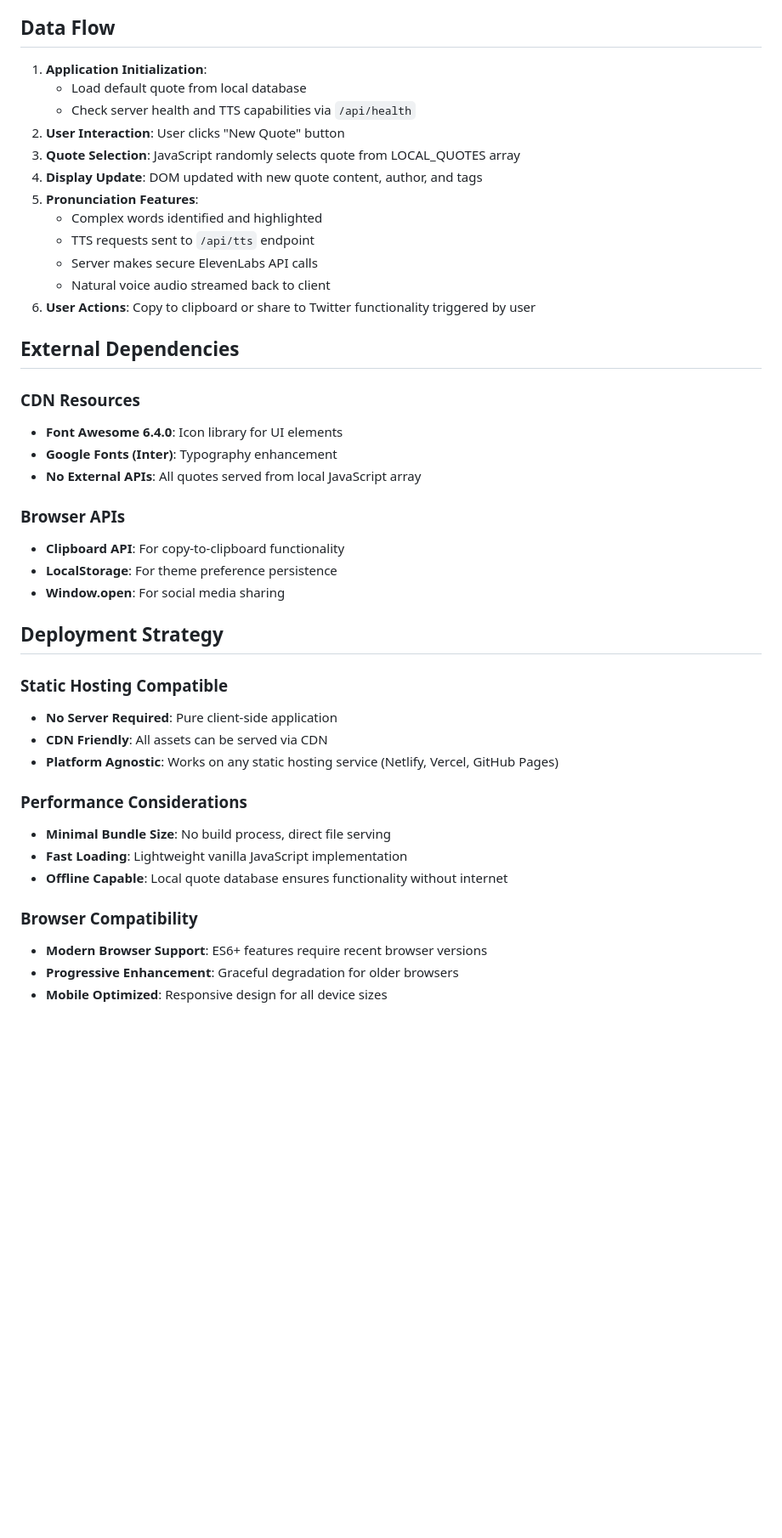
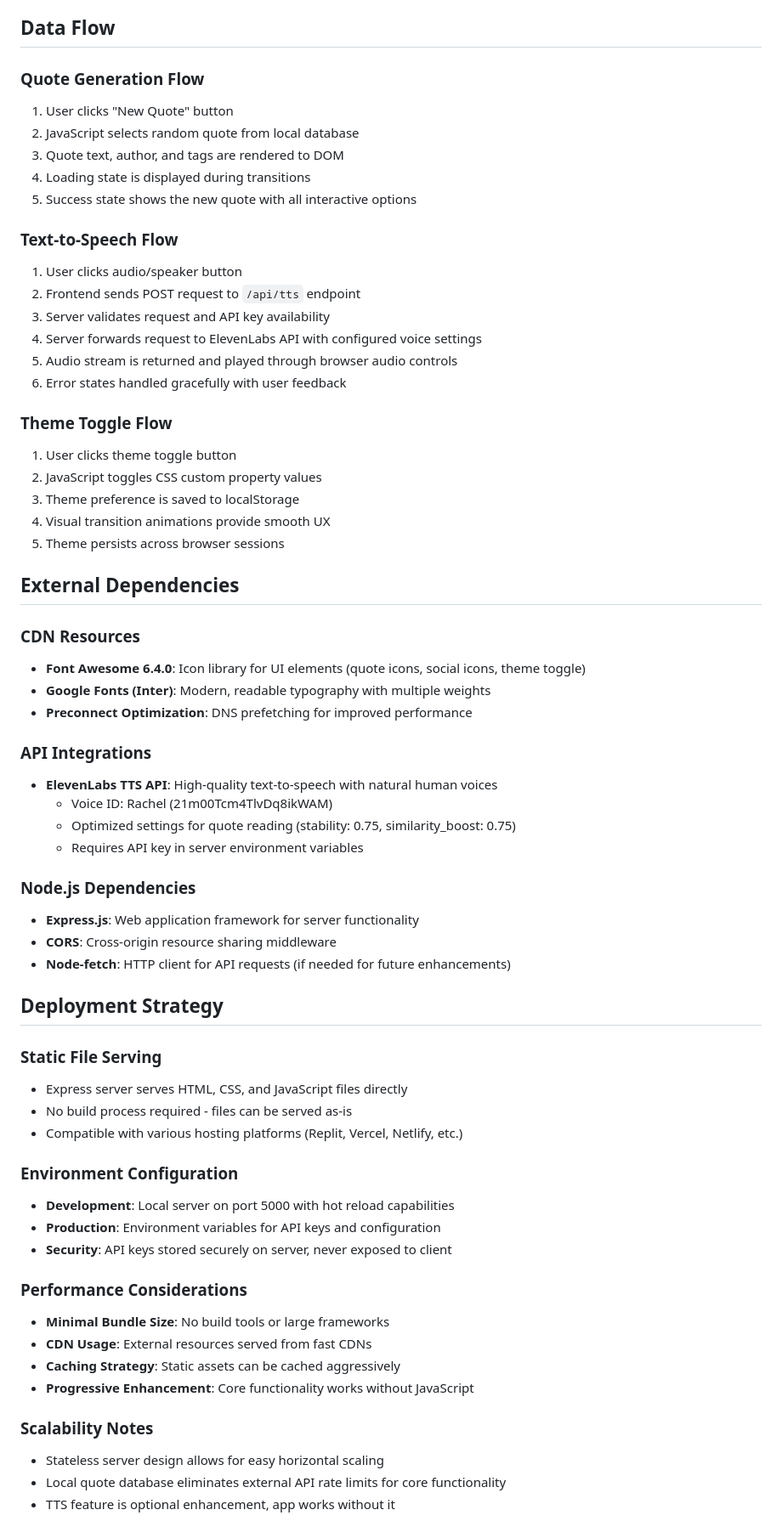
Before and after one commit to Sohaib3611/Quote_Generator, a Markdown page: replit.md, the part around one of its changes. Shown at 85% size. GitHub-like rendering; blank space fills up the shorter version.

```diff
--- a/replit.md
+++ b/replit.md
@@ -57,44 +57,65 @@ Preferred communication style: Simple, everyday language.
 
 ## Data Flow
 
-1. **Application Initialization**:
-   - Load default quote from local database
-   - Check server health and TTS capabilities via `/api/health`
-2. **User Interaction**: User clicks "New Quote" button
-3. **Quote Selection**: JavaScript randomly selects quote from LOCAL_QUOTES array
-4. **Display Update**: DOM updated with new quote content, author, and tags
-5. **Pronunciation Features**:
-   - Complex words identified and highlighted
-   - TTS requests sent to `/api/tts` endpoint
-   - Server makes secure ElevenLabs API calls
-   - Natural voice audio streamed back to client
-6. **User Actions**: Copy to clipboard or share to Twitter functionality triggered by user
+### Quote Generation Flow
+1. User clicks "New Quote" button
+2. JavaScript selects random quote from local database
+3. Quote text, author, and tags are rendered to DOM
+4. Loading state is displayed during transitions
+5. Success state shows the new quote with all interactive options
+
+### Text-to-Speech Flow
+1. User clicks audio/speaker button
+2. Frontend sends POST request to `/api/tts` endpoint
+3. Server validates request and API key availability
+4. Server forwards request to ElevenLabs API with configured voice settings
+5. Audio stream is returned and played through browser audio controls
+6. Error states handled gracefully with user feedback
+
+### Theme Toggle Flow
+1. User clicks theme toggle button
+2. JavaScript toggles CSS custom property values
+3. Theme preference is saved to localStorage
+4. Visual transition animations provide smooth UX
+5. Theme persists across browser sessions
 
 ## External Dependencies
 
 ### CDN Resources
-- **Font Awesome 6.4.0**: Icon library for UI elements
-- **Google Fonts (Inter)**: Typography enhancement
-- **No External APIs**: All quotes served from local JavaScript array
+- **Font Awesome 6.4.0**: Icon library for UI elements (quote icons, social icons, theme toggle)
+- **Google Fonts (Inter)**: Modern, readable typography with multiple weights
+- **Preconnect Optimization**: DNS prefetching for improved performance
 
-### Browser APIs
-- **Clipboard API**: For copy-to-clipboard functionality
-- **LocalStorage**: For theme preference persistence
-- **Window.open**: For social media sharing
+### API Integrations
+- **ElevenLabs TTS API**: High-quality text-to-speech with natural human voices
+  - Voice ID: Rachel (21m00Tcm4TlvDq8ikWAM)
+  - Optimized settings for quote reading (stability: 0.75, similarity_boost: 0.75)
+  - Requires API key in server environment variables
+
+### Node.js Dependencies
+- **Express.js**: Web application framework for server functionality
+- **CORS**: Cross-origin resource sharing middleware
+- **Node-fetch**: HTTP client for API requests (if needed for future enhancements)
 
 ## Deployment Strategy
 
-### Static Hosting Compatible
-- **No Server Required**: Pure client-side application
-- **CDN Friendly**: All assets can be served via CDN
-- **Platform Agnostic**: Works on any static hosting service (Netlify, Vercel, GitHub Pages)
+### Static File Serving
+- Express server serves HTML, CSS, and JavaScript files directly
+- No build process required - files can be served as-is
+- Compatible with various hosting platforms (Replit, Vercel, Netlify, etc.)
+
+### Environment Configuration
+- **Development**: Local server on port 5000 with hot reload capabilities
+- **Production**: Environment variables for API keys and configuration
+- **Security**: API keys stored securely on server, never exposed to client
 
 ### Performance Considerations
-- **Minimal Bundle Size**: No build process, direct file serving
-- **Fast Loading**: Lightweight vanilla JavaScript implementation
-- **Offline Capable**: Local quote database ensures functionality without internet
+- **Minimal Bundle Size**: No build tools or large frameworks
+- **CDN Usage**: External resources served from fast CDNs
+- **Caching Strategy**: Static assets can be cached aggressively
+- **Progressive Enhancement**: Core functionality works without JavaScript
 
-### Browser Compatibility
-- **Modern Browser Support**: ES6+ features require recent browser versions
-- **Progressive Enhancement**: Graceful degradation for older browsers
-- **Mobile Optimized**: Responsive design for all device sizes
+### Scalability Notes
+- Stateless server design allows for easy horizontal scaling
+- Local quote database eliminates external API rate limits for core functionality
+- TTS feature is optional enhancement, app works without it
```
Also changed, not shown: other parts of replit.md (+29 -29 lines).
